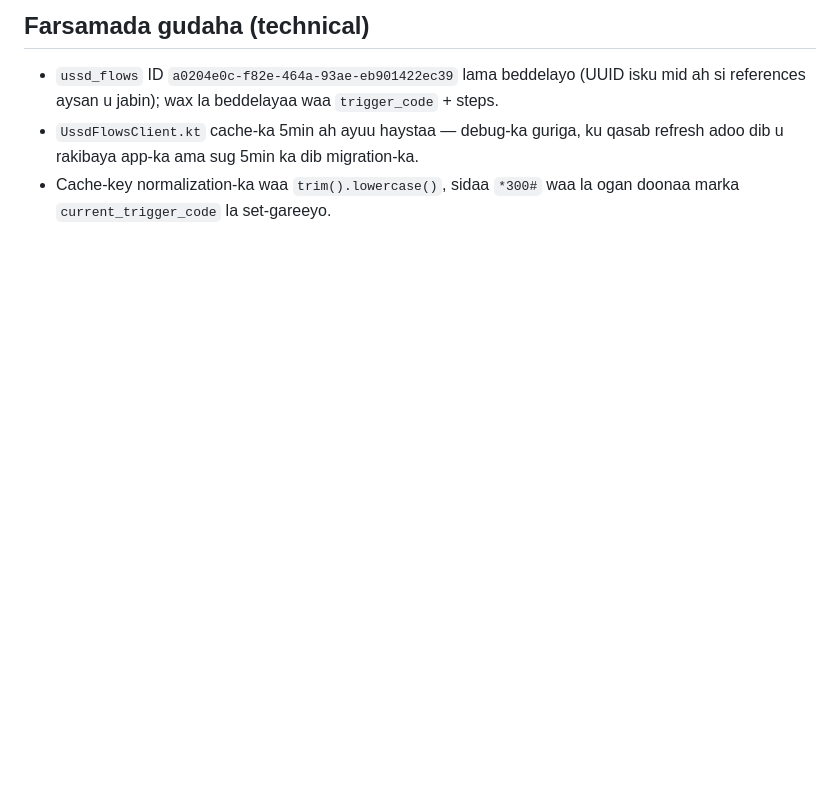
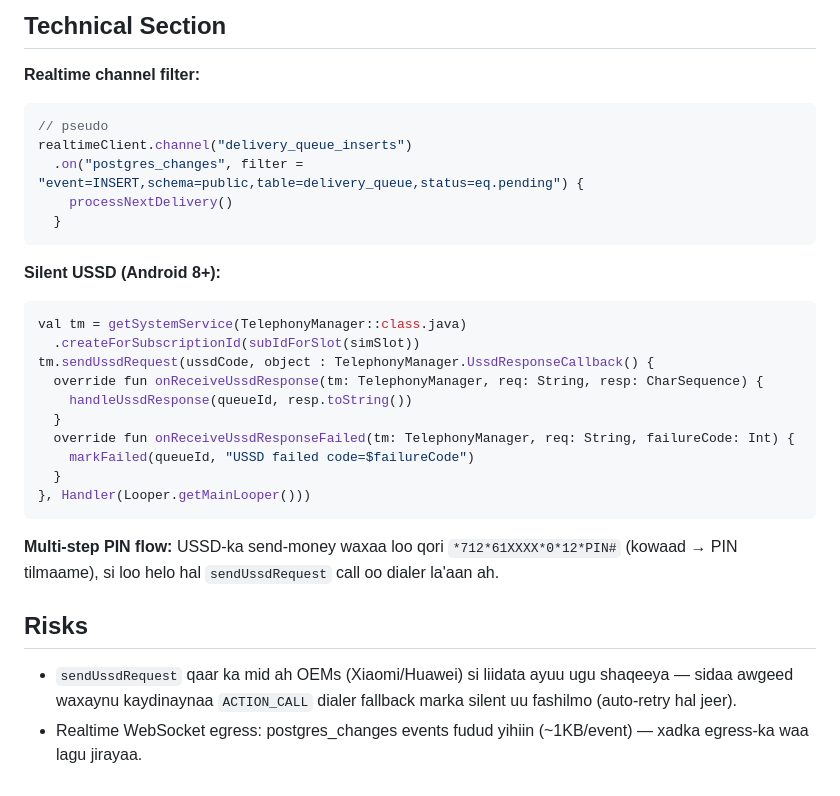
Before and after one commit to Tabid123/remix-of-iftin-resseler-sax-ah, a Markdown page: .lovable/plan.md, the part around one of its changes. Drawn GitHub-style; blank space fills up the shorter version.

````diff
--- a/.lovable/plan.md
+++ b/.lovable/plan.md
@@ -61,6 +45,31 @@ Faylka `UssdAccessibilityService.kt` **wax lagama beddelayo**. Hard-stop PIN log
 
-## Farsamada gudaha (technical)
+## Technical Section
 
-- `ussd_flows` ID `a0204e0c-f82e-464a-93ae-eb901422ec39` lama beddelayo (UUID isku mid ah si references aysan u jabin); wax la beddelayaa waa `trigger_code` + steps.
-- `UssdFlowsClient.kt` cache-ka 5min ah ayuu haystaa — debug-ka guriga, ku qasab refresh adoo dib u rakibaya app-ka ama sug 5min ka dib migration-ka.
-- Cache-key normalization-ka waa `trim().lowercase()`, sidaa `*300#` waa la ogan doonaa marka `current_trigger_code` la set-gareeyo.
+**Realtime channel filter:**
+```kotlin
+// pseudo
+realtimeClient.channel("delivery_queue_inserts")
+  .on("postgres_changes", filter = "event=INSERT,schema=public,table=delivery_queue,status=eq.pending") {
+    processNextDelivery()
+  }
+```
+
+**Silent USSD (Android 8+):**
+```kotlin
+val tm = getSystemService(TelephonyManager::class.java)
+  .createForSubscriptionId(subIdForSlot(simSlot))
+tm.sendUssdRequest(ussdCode, object : TelephonyManager.UssdResponseCallback() {
+  override fun onReceiveUssdResponse(tm: TelephonyManager, req: String, resp: CharSequence) {
+    handleUssdResponse(queueId, resp.toString())
+  }
+  override fun onReceiveUssdResponseFailed(tm: TelephonyManager, req: String, failureCode: Int) {
+    markFailed(queueId, "USSD failed code=$failureCode")
+  }
+}, Handler(Looper.getMainLooper()))
+```
+
+**Multi-step PIN flow:** USSD-ka send-money waxaa loo qori `*712*61XXXX*0*12*PIN#` (kowaad → PIN tilmaame), si loo helo hal `sendUssdRequest` call oo dialer la'aan ah.
+
+## Risks
+- `sendUssdRequest` qaar ka mid ah OEMs (Xiaomi/Huawei) si liidata ayuu ugu shaqeeya — sidaa awgeed waxaynu kaydinaynaa `ACTION_CALL` dialer fallback marka silent uu fashilmo (auto-retry hal jeer).
+- Realtime WebSocket egress: postgres_changes events fudud yihiin (~1KB/event) — xadka egress-ka waa lagu jirayaa.
````
Also changed, not shown: other parts of .lovable/plan.md (+33 -49 lines).
